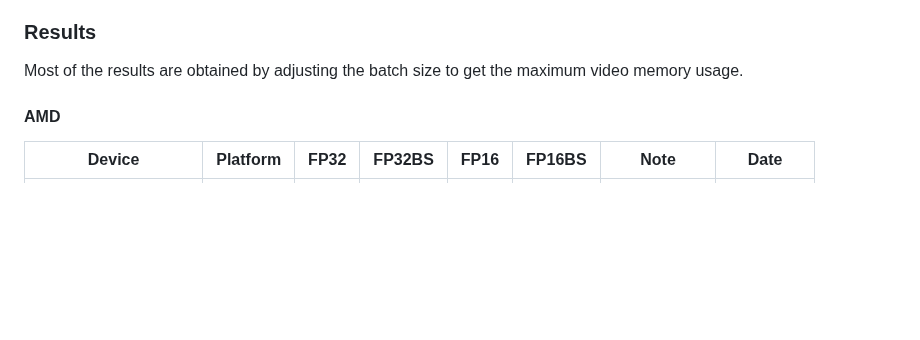
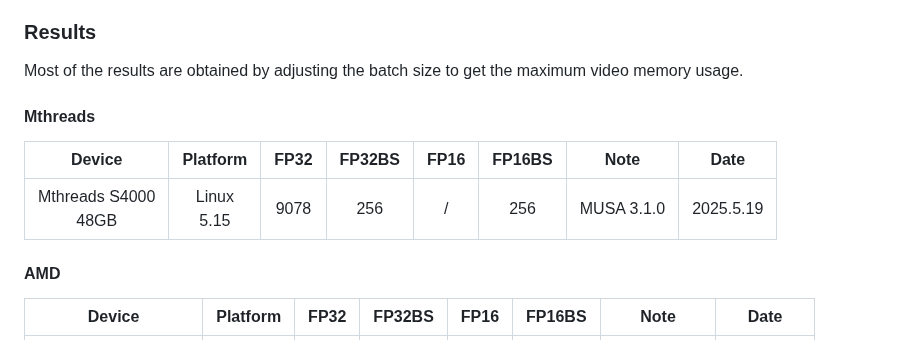
Before and after one commit to xiaoran007/GPU-Insights, a Markdown page: README.md, the part around the change. Rendered like a GitHub page; blank space fills up the shorter version.

Commit message:
Update: add Mthreads S4000 benchmark result

```diff
--- a/README.md
+++ b/README.md
@@ -29,6 +29,14 @@ Note: In general, Multi-GPU test case using batch size 2048 `-bs 2048` for FP16
 ### Results
 
 Most of the results are obtained by adjusting the batch size to get the maximum video memory usage.
+
+#### Mthreads
+
+|          Device          |    Platform     | FP32 | FP32BS | FP16 | FP16BS |    Note    | **Date**  |
+| :----------------------: | :-------------: | :--: | :----: | :--: | :----: | :--------: | --------- |
+| Mthreads S4000<br />48GB | Linux<br />5.15 | 9078 |  256   |  /   |  256   | MUSA 3.1.0 | 2025.5.19 |
+
+
 
 #### AMD
 
```
